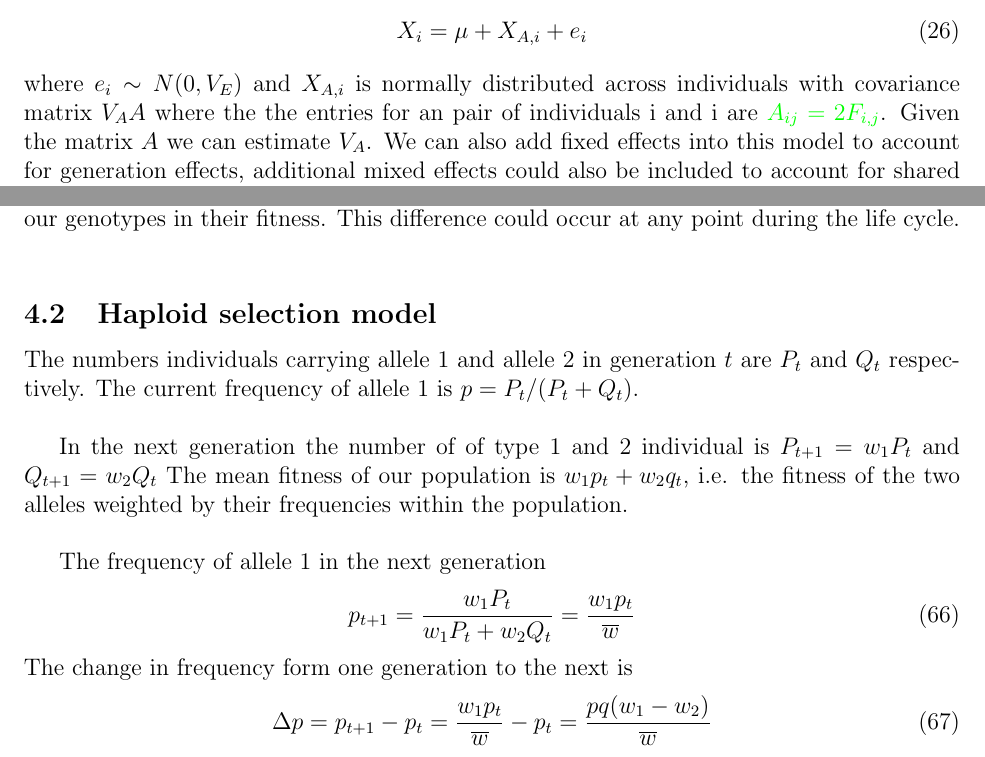
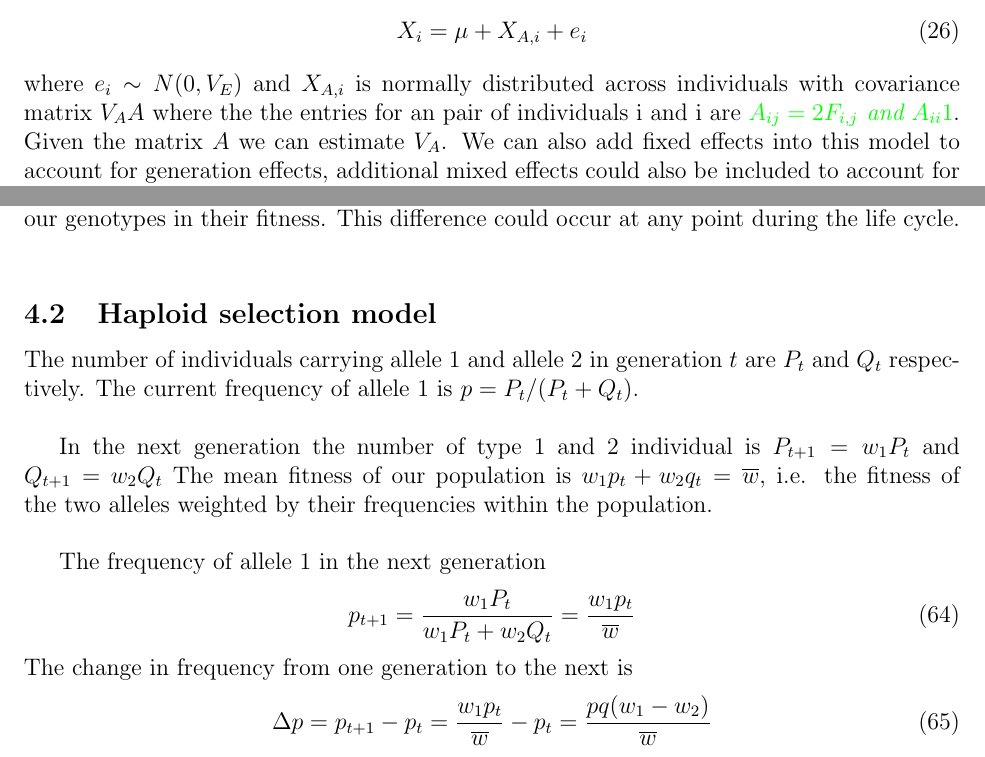
Before and after one commit to cooplab/popgen-notes, a LaTeX document (popgen_notes.tex): two parts of pages 14 and 24 of 59, joined at a grey line, cut so that both start at the same text. Compiled offline with pdfLaTeX.

Commit message:
corrected minor typos in LD and one locus sel. section

```diff
--- a/popgen_notes.tex
+++ b/popgen_notes.tex
@@ -604,7 +606,7 @@ X_i =  \mu  + X_{A,i} + e_i
 where $e_i \sim N(0,V_E)$ and $X_{A,i}$ is normally distributed across
 individuals with covariance matrix $V_A A$ where the the entries for
 an pair of individuals i and i are
-\gc{$A_{ij}= 2 F_{i,j}$}. Given the matrix $A$ we can estimate $V_A$. We can
+\gc{$A_{ij}= 2 F_{i,j}$ and $A_{ii} 1$}. Given the matrix $A$ we can estimate $V_A$. We can
 also add fixed effects into this model to account for generation
 effects, additional mixed effects could also be included to account
 for shared environments between particular individuals (e.g. a shared nest).
@@ -1114,20 +1116,20 @@ point during the life cycle. \\
 
 \subsection{Haploid selection model}
 
-The numbers individuals carrying allele 1 and allele 2 in generation
+The number of individuals carrying allele 1 and allele 2 in generation
 $t$ are $P_t$ and $Q_t$
 respectively. The current frequency of allele 1 is $p=P_t/(P_t+Q_t)$.\\
 
-In the next generation the number of of type 1 and 2 individual is
+In the next generation the number of type 1 and 2 individual is
 $P_{t+1} = w_1 P_t$ and $Q_{t+1}=w_2 Q_t$
-The mean fitness of our population is  $w_1 p_t+w_2 q_t$, i.e. the
+The mean fitness of our population is  $w_1 p_t+w_2 q_t = \wbar$, i.e. the
 fitness of the two alleles weighted by their frequencies within the population.\\
 
 The frequency of allele $1$ in the next generation
 \begin{equation}
 p_{t+1} = \frac{ w_1 P_t}{ w_1 P_t+ w_2 Q_t} =  \frac{ w_1 p_t}{ \wbar}
 \end{equation}
-The change in frequency form one generation to the next is
+The change in frequency from one generation to the next is
 \begin{equation}
 \Delta p = p_{t+1} - p_t= \frac{ w_1 p_t}{ \wbar} - p_t =
 \frac{pq(w_1-w_2)}{\wbar} \label{eq:deltap_haploid}
```
Also changed, not shown: popgen_notes.pdf, popgen_notes.tex (12 more changed lines).
